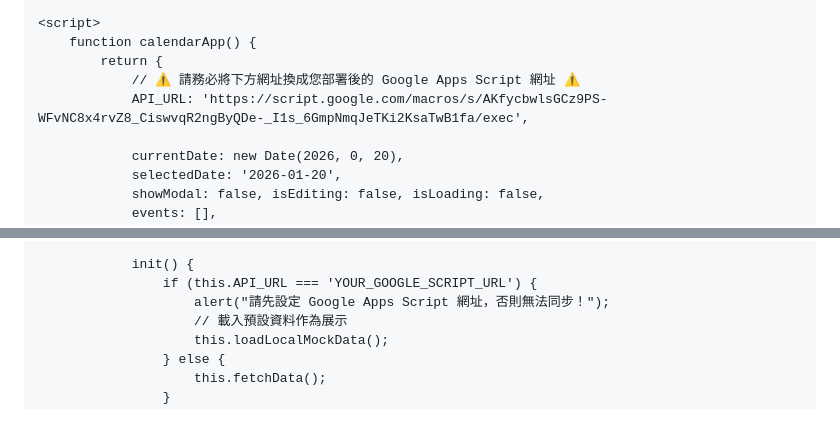
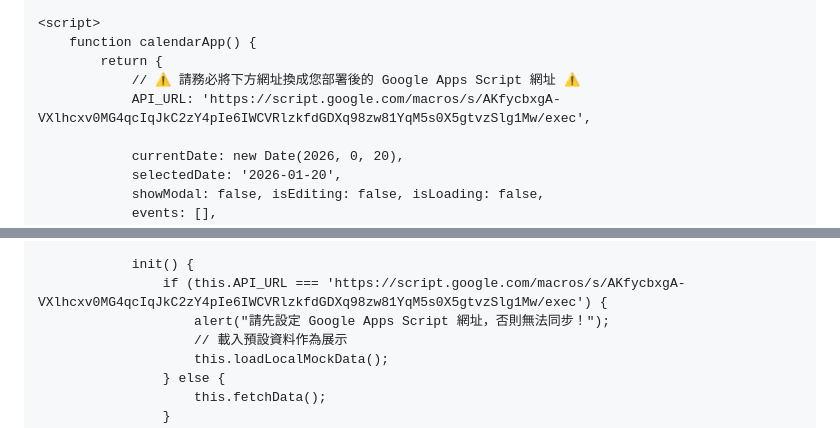
Before and after one commit to patricia9819/cultural-events-2026, a Markdown page: README.md, 2 parts joined by grey strips. GitHub-like rendering.

```diff
--- a/README.md
+++ b/README.md
@@ -141,7 +141,7 @@
         function calendarApp() {
             return {
                 // ⚠️ 請務必將下方網址換成您部署後的 Google Apps Script 網址 ⚠️
-                API_URL: 'https://script.google.com/macros/s/AKfycbwlsGCz9PS-WFvNC8x4rvZ8_CiswvqR2ngByQDe-_I1s_6GmpNmqJeTKi2KsaTwB1fa/exec',
+                API_URL: 'https://script.google.com/macros/s/AKfycbxgA-VXlhcxv0MG4qcIqJkC2zY4pIe6IWCVRlzkfdGDXq98zw81YqM5s0X5gtvzSlg1Mw/exec',
 
                 currentDate: new Date(2026, 0, 20),
                 selectedDate: '2026-01-20',
@@ -171,7 +171,7 @@
                 },
 
                 init() {
-                    if (this.API_URL === 'YOUR_GOOGLE_SCRIPT_URL') {
+                    if (this.API_URL === 'https://script.google.com/macros/s/AKfycbxgA-VXlhcxv0MG4qcIqJkC2zY4pIe6IWCVRlzkfdGDXq98zw81YqM5s0X5gtvzSlg1Mw/exec') {
                         alert("請先設定 Google Apps Script 網址，否則無法同步！");
                         // 載入預設資料作為展示
                         this.loadLocalMockData();
```
